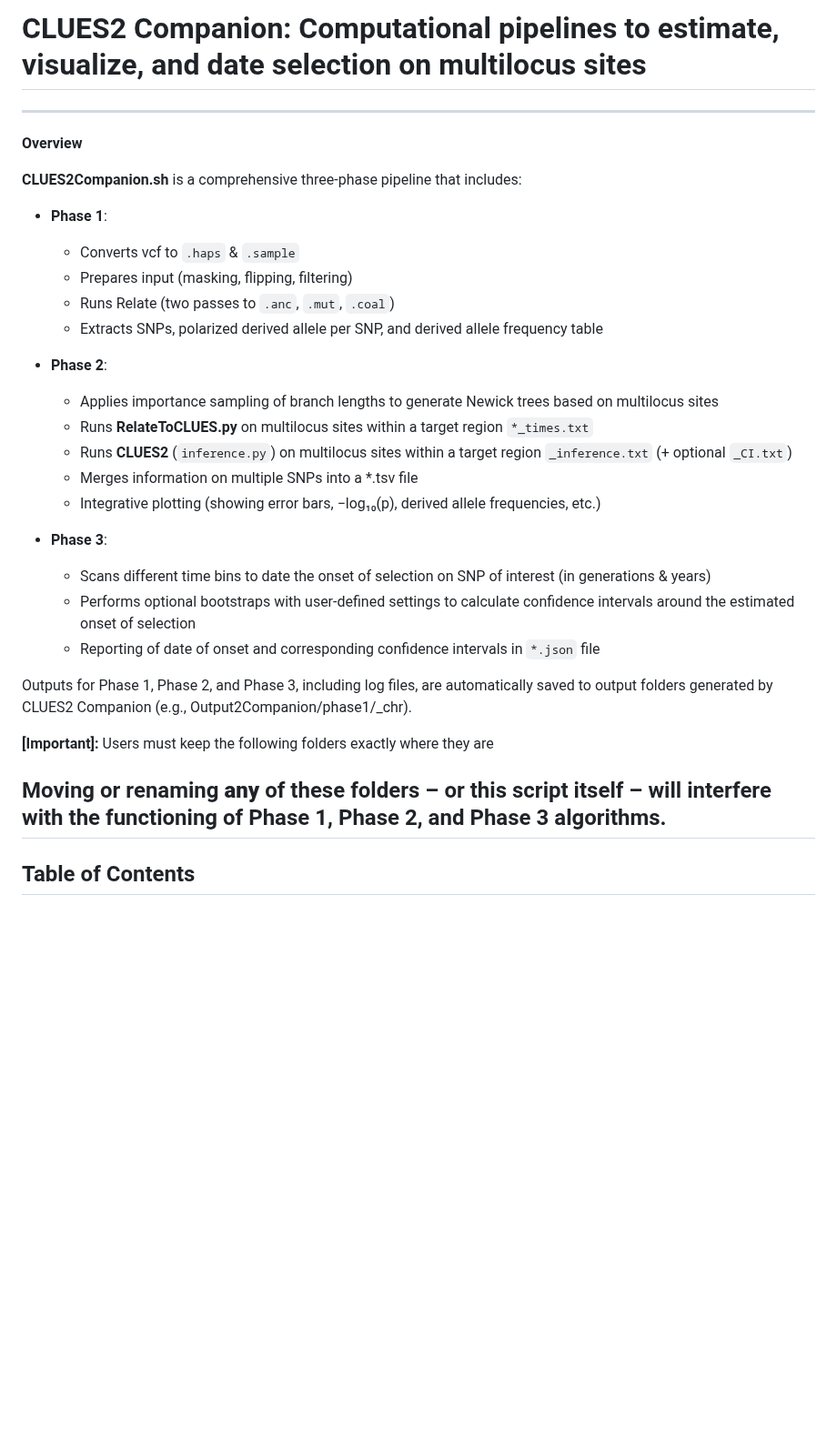
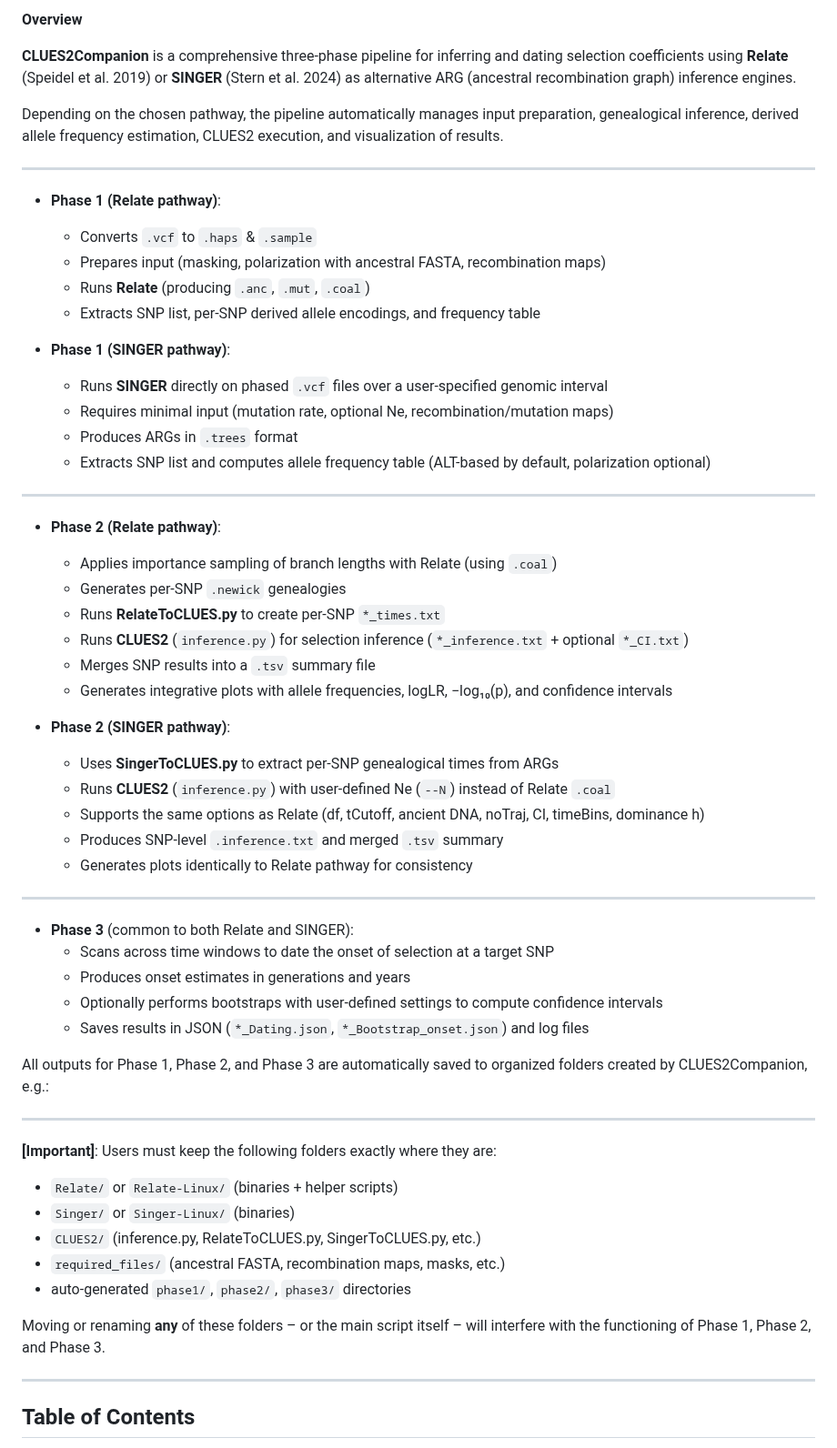
Before and after one commit to alisi1989/CLUES2-Companion, a Markdown page: README.md, the part around one of its changes. Shown at 91% size. Rendered like a GitHub page; blank space fills up the shorter version.

```diff
--- a/README.md
+++ b/README.md
@@ -1,35 +1,63 @@
-# CLUES2 Companion: Computational pipelines to estimate, visualize, and date selection on multilocus sites
+**Overview**
+
+**CLUES2Companion** is a comprehensive three-phase pipeline for inferring and dating selection coefficients using **Relate** (Speidel et al. 2019) or **SINGER** (Stern et al. 2024) as alternative ARG (ancestral recombination graph) inference engines.
+
+Depending on the chosen pathway, the pipeline automatically manages input preparation, genealogical inference, derived allele frequency estimation, CLUES2 execution, and visualization of results.
 
 ---
 
-**Overview**
+- **Phase 1 (Relate pathway)**:
+  - Converts `.vcf` to `.haps` & `.sample`
+  - Prepares input (masking, polarization with ancestral FASTA, recombination maps)
+  - Runs **Relate** (producing `.anc`, `.mut`, `.coal`)
+  - Extracts SNP list, per-SNP derived allele encodings, and frequency table
 
-**CLUES2Companion.sh** is a comprehensive three-phase pipeline that includes:
+- **Phase 1 (SINGER pathway)**:
+  - Runs **SINGER** directly on phased `.vcf` files over a user-specified genomic interval
+  - Requires minimal input (mutation rate, optional Ne, recombination/mutation maps)
+  - Produces ARGs in `.trees` format
+  - Extracts SNP list and computes allele frequency table (ALT-based by default, polarization optional)
 
-- **Phase 1**:
-  - Converts vcf to `.haps` & `.sample`
-  - Prepares input (masking, flipping, filtering)
-  - Runs Relate (two passes to `.anc`, `.mut`, `.coal`)
-  - Extracts SNPs, polarized derived allele per SNP, and derived allele frequency table
+---
 
-- **Phase 2**:
-  - Applies importance sampling of branch lengths to generate Newick trees based on multilocus sites
-  - Runs **RelateToCLUES.py** on multilocus sites within a target region `*_times.txt`
-  - Runs **CLUES2** (`inference.py`) on multilocus sites within a target region `_inference.txt` (+ optional `_CI.txt`)
-  - Merges information on multiple SNPs into a *.tsv file
-  - Integrative plotting (showing error bars, −log₁₀(p), derived allele frequencies, etc.)
+- **Phase 2 (Relate pathway)**:
+  - Applies importance sampling of branch lengths with Relate (using `.coal`)
+  - Generates per-SNP `.newick` genealogies
+  - Runs **RelateToCLUES.py** to create per-SNP `*_times.txt`
+  - Runs **CLUES2** (`inference.py`) for selection inference (`*_inference.txt` + optional `*_CI.txt`)
+  - Merges SNP results into a `.tsv` summary file
+  - Generates integrative plots with allele frequencies, logLR, −log₁₀(p), and confidence intervals
 
-- **Phase 3**:
-  - Scans different time bins to date the onset of selection on SNP of interest (in generations & years)
-  - Performs optional bootstraps with user-defined settings to calculate confidence intervals around the estimated onset of selection
-  - Reporting of date of onset and corresponding confidence intervals in `*.json` file
+- **Phase 2 (SINGER pathway)**:
+  - Uses **SingerToCLUES.py** to extract per-SNP genealogical times from ARGs
+  - Runs **CLUES2** (`inference.py`) with user-defined Ne (`--N`) instead of Relate `.coal`
+  - Supports the same options as Relate (df, tCutoff, ancient DNA, noTraj, CI, timeBins, dominance h)
+  - Produces SNP-level `.inference.txt` and merged `.tsv` summary
+  - Generates plots identically to Relate pathway for consistency
 
-Outputs for Phase 1, Phase 2, and Phase 3, including log files, are automatically saved to output folders generated by CLUES2 Companion (e.g., Output2Companion/phase1/<PREFIX>_chr<CHR>).
+---
 
-**[Important]:** Users must keep the following folders exactly where they are
+- **Phase 3** (common to both Relate and SINGER):
+  - Scans across time windows to date the onset of selection at a target SNP
+  - Produces onset estimates in generations and years
+  - Optionally performs bootstraps with user-defined settings to compute confidence intervals
+  - Saves results in JSON (`*_Dating.json`, `*_Bootstrap_onset.json`) and log files
 
-Moving or renaming **any** of these folders – or this script itself –
-will interfere with the functioning of Phase 1, Phase 2, and Phase 3 algorithms.
+All outputs for Phase 1, Phase 2, and Phase 3 are automatically saved to organized folders created by CLUES2Companion, e.g.:
+
+
+---
+
+**[Important]**: Users must keep the following folders exactly where they are:
+
+- `Relate/` or `Relate-Linux/` (binaries + helper scripts)
+- `Singer/` or `Singer-Linux/` (binaries)
+- `CLUES2/` (inference.py, RelateToCLUES.py, SingerToCLUES.py, etc.)
+- `required_files/` (ancestral FASTA, recombination maps, masks, etc.)
+- auto-generated `phase1/`, `phase2/`, `phase3/` directories
+
+Moving or renaming **any** of these folders – or the main script itself – will interfere with the functioning of Phase 1, Phase 2, and Phase 3.
+
 ---
 
 ## Table of Contents
```
Also changed, not shown: other parts of README.md (+74 -27 lines).
